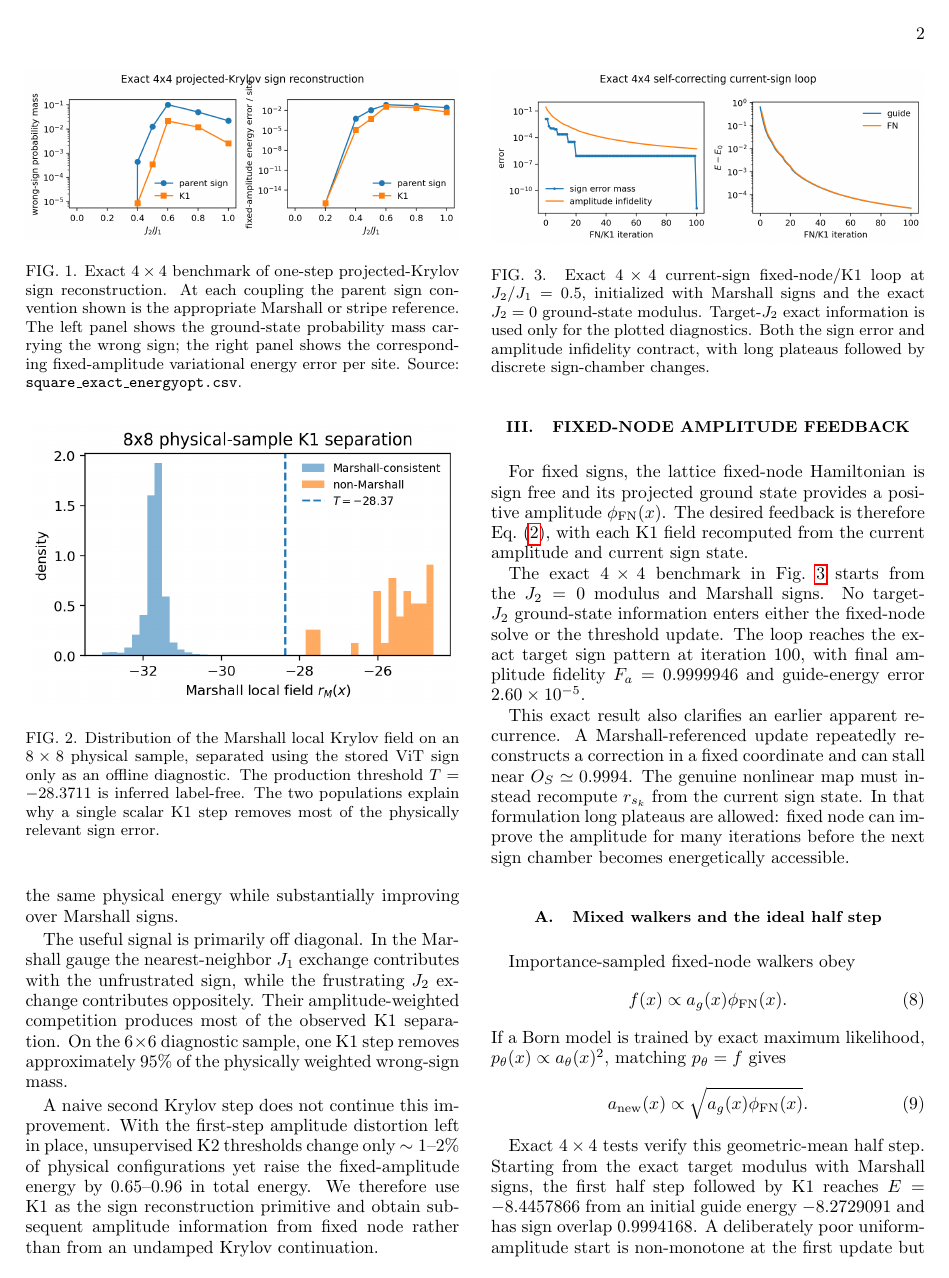
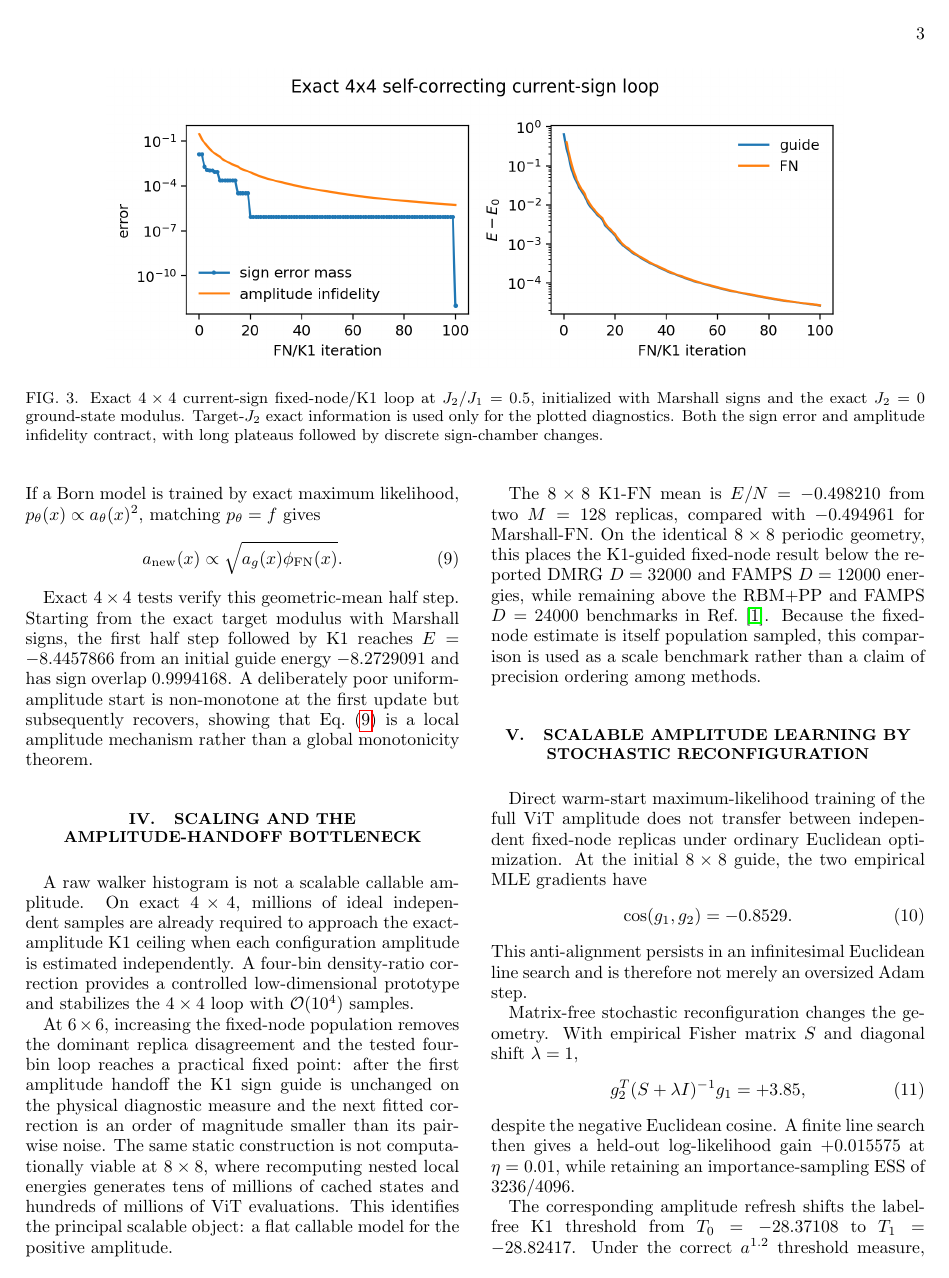
Before and after one commit to aotaifi/Chatty, a LaTeX paper (projects/j1j2/paper/main.tex): page 2 of 4 before the commit and page 3 of 5 after it. Compiled offline with pdfLaTeX.

Commit message:
Fix PRB float placement and rebuild PDF

```diff
--- a/projects/j1j2/paper/main.tex
+++ b/projects/j1j2/paper/main.tex
@@ -159,15 +160,16 @@ projected ground state provides a positive amplitude $\phi_{\FN}(x)$.
 The desired feedback is therefore Eq.~\eqref{eq:loop}, with each K1 field
 recomputed from the current amplitude and current sign state.
 
-\begin{figure}[t]
-\includegraphics[width=\columnwidth]{fig3_exact_closed_loop.png}
+\begin{figure*}[t]
+\centering
+\includegraphics[width=0.82\textwidth]{fig3_exact_closed_loop.png}
 \caption{Exact $4\times4$ current-sign fixed-node/K1 loop at
 $J_2/J_1=0.5$, initialized with Marshall signs and the exact $J_2=0$
 ground-state modulus. Target-$J_2$ exact information is used only for the
 plotted diagnostics. Both the sign error and amplitude infidelity contract,
 with long plateaus followed by discrete sign-chamber changes.}
 \label{fig:closed4}
-\end{figure}
+\end{figure*}
 
 The exact $4\times4$ benchmark in Fig.~\ref{fig:closed4} starts from the
 $J_2=0$ modulus and Marshall signs. No target-$J_2$ ground-state information
```
Also changed, not shown: projects/j1j2/paper/main.pdf, projects/j1j2/paper/main.tex (7 more changed lines).
